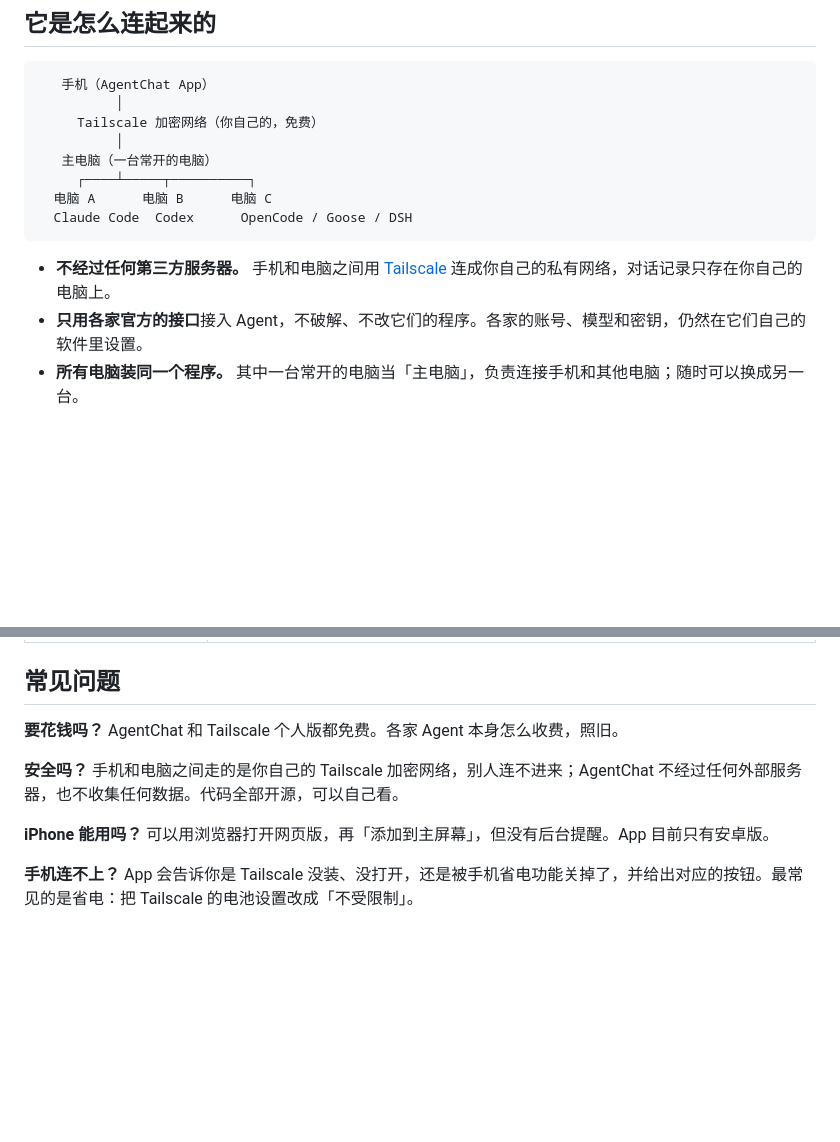
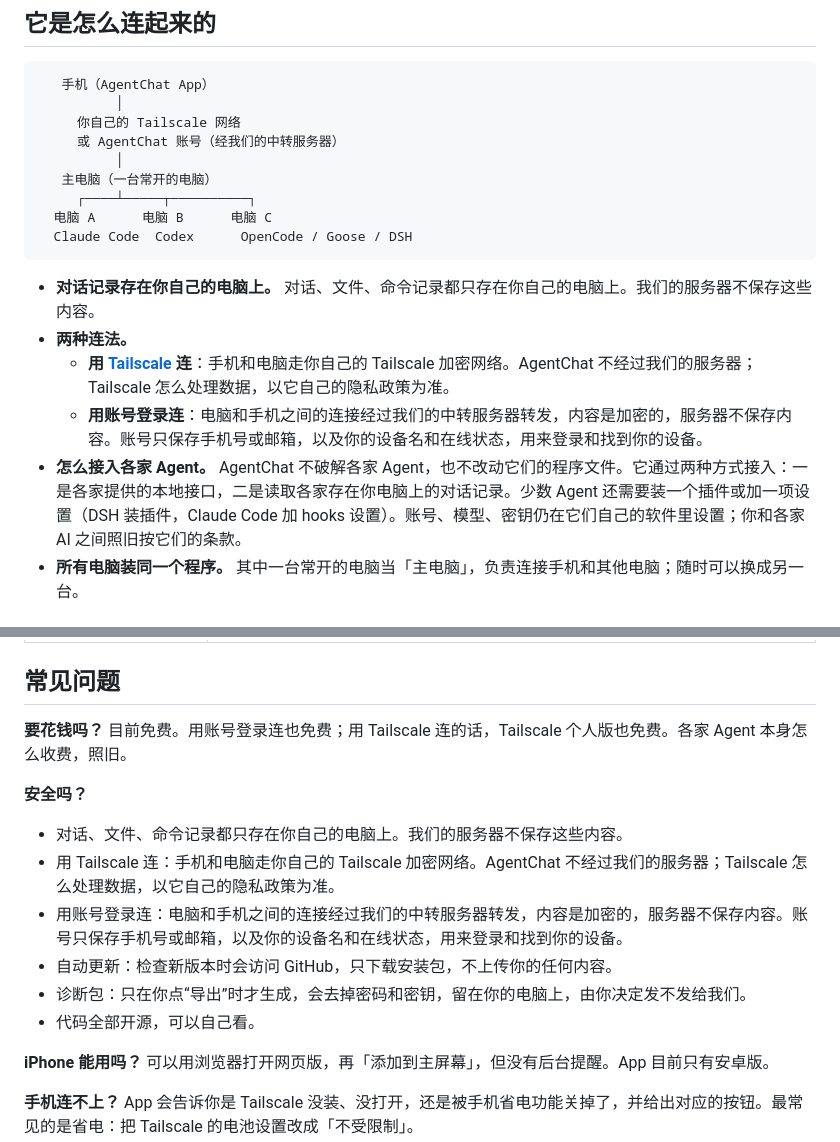
Before and after one commit to zhoudagonggong-ship-it/agentchat, a Markdown page: README.zh-CN.md, 2 parts joined by grey strips. GitHub-like rendering; blank space fills up the shorter version.

````diff
--- a/README.zh-CN.md
+++ b/README.zh-CN.md
@@ -49,7 +49,8 @@ AgentChat 就是为这些时刻做的。
 ```
    手机（AgentChat App）
           │
-     Tailscale 加密网络（你自己的，免费）
+     你自己的 Tailscale 网络
+     或 AgentChat 账号（经我们的中转服务器）
           │
    主电脑（一台常开的电脑）
      ┌────┴─────┬──────────┐
@@ -57,8 +58,11 @@ AgentChat 就是为这些时刻做的。
   Claude Code  Codex      OpenCode / Goose / DSH
 ```
 
-- **不经过任何第三方服务器。** 手机和电脑之间用 [Tailscale](https://tailscale.com) 连成你自己的私有网络，对话记录只存在你自己的电脑上。
-- **只用各家官方的接口**接入 Agent，不破解、不改它们的程序。各家的账号、模型和密钥，仍然在它们自己的软件里设置。
+- **对话记录存在你自己的电脑上。** 对话、文件、命令记录都只存在你自己的电脑上。我们的服务器不保存这些内容。
+- **两种连法。**
+  - **用 [Tailscale](https://tailscale.com) 连**：手机和电脑走你自己的 Tailscale 加密网络。AgentChat 不经过我们的服务器；Tailscale 怎么处理数据，以它自己的隐私政策为准。
+  - **用账号登录连**：电脑和手机之间的连接经过我们的中转服务器转发，内容是加密的，服务器不保存内容。账号只保存手机号或邮箱，以及你的设备名和在线状态，用来登录和找到你的设备。
+- **怎么接入各家 Agent。** AgentChat 不破解各家 Agent，也不改动它们的程序文件。它通过两种方式接入：一是各家提供的本地接口，二是读取各家存在你电脑上的对话记录。少数 Agent 还需要装一个插件或加一项设置（DSH 装插件，Claude Code 加 hooks 设置）。账号、模型、密钥仍在它们自己的软件里设置；你和各家 AI 之间照旧按它们的条款。
 - **所有电脑装同一个程序。** 其中一台常开的电脑当「主电脑」，负责连接手机和其他电脑；随时可以换成另一台。
 
 ## 三步装好
@@ -96,9 +100,15 @@ AgentChat 就是为这些时刻做的。
 
 ## 常见问题
 
-**要花钱吗？** AgentChat 和 Tailscale 个人版都免费。各家 Agent 本身怎么收费，照旧。
+**要花钱吗？** 目前免费。用账号登录连也免费；用 Tailscale 连的话，Tailscale 个人版也免费。各家 Agent 本身怎么收费，照旧。
 
-**安全吗？** 手机和电脑之间走的是你自己的 Tailscale 加密网络，别人连不进来；AgentChat 不经过任何外部服务器，也不收集任何数据。代码全部开源，可以自己看。
+**安全吗？**
+- 对话、文件、命令记录都只存在你自己的电脑上。我们的服务器不保存这些内容。
+- 用 Tailscale 连：手机和电脑走你自己的 Tailscale 加密网络。AgentChat 不经过我们的服务器；Tailscale 怎么处理数据，以它自己的隐私政策为准。
+- 用账号登录连：电脑和手机之间的连接经过我们的中转服务器转发，内容是加密的，服务器不保存内容。账号只保存手机号或邮箱，以及你的设备名和在线状态，用来登录和找到你的设备。
+- 自动更新：检查新版本时会访问 GitHub，只下载安装包，不上传你的任何内容。
+- 诊断包：只在你点“导出”时才生成，会去掉密码和密钥，留在你的电脑上，由你决定发不发给我们。
+- 代码全部开源，可以自己看。
 
 **iPhone 能用吗？** 可以用浏览器打开网页版，再「添加到主屏幕」，但没有后台提醒。App 目前只有安卓版。
 
````
Also changed, not shown: CONTRIBUTING.md (+1 -1 lines), README.md (+15 -5 lines).
